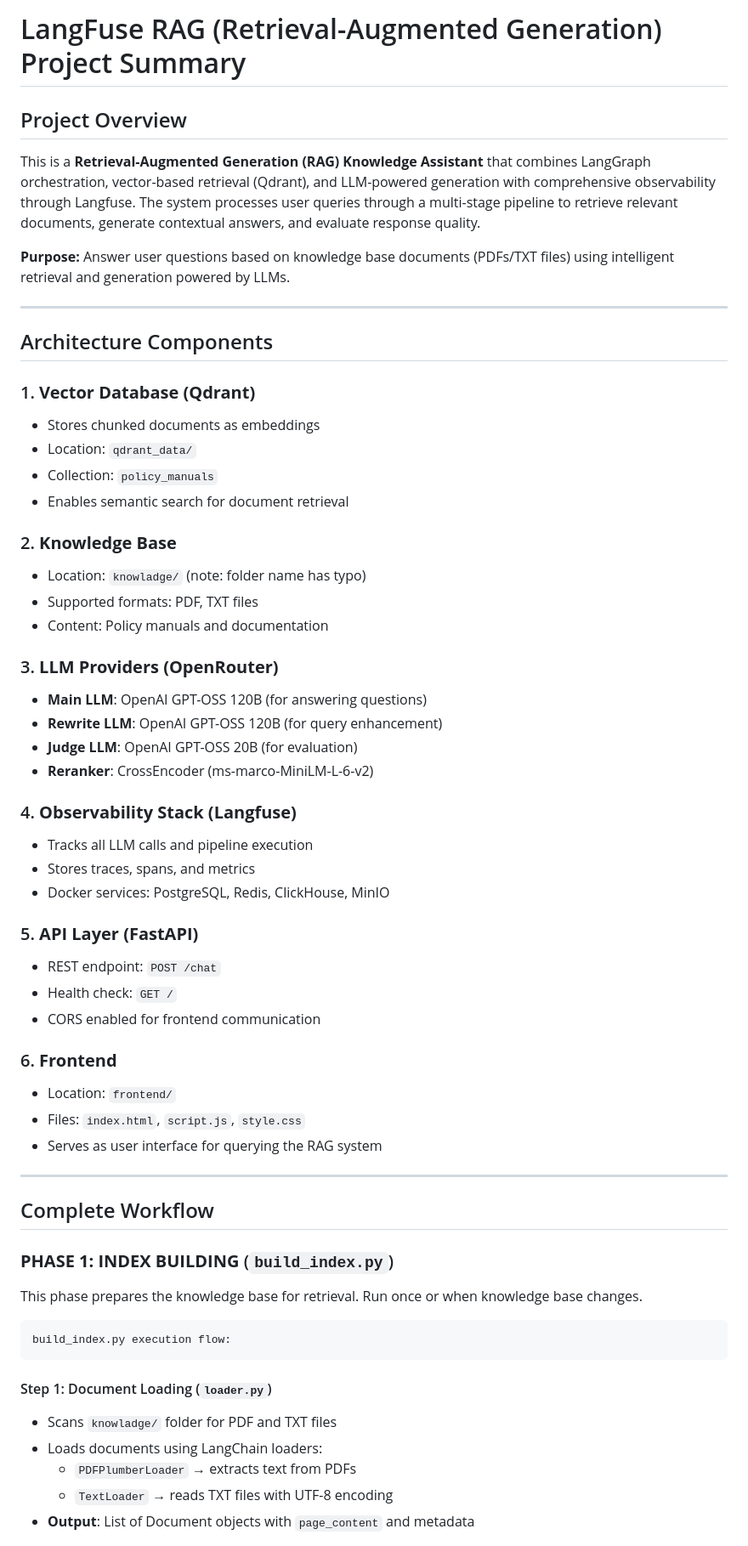
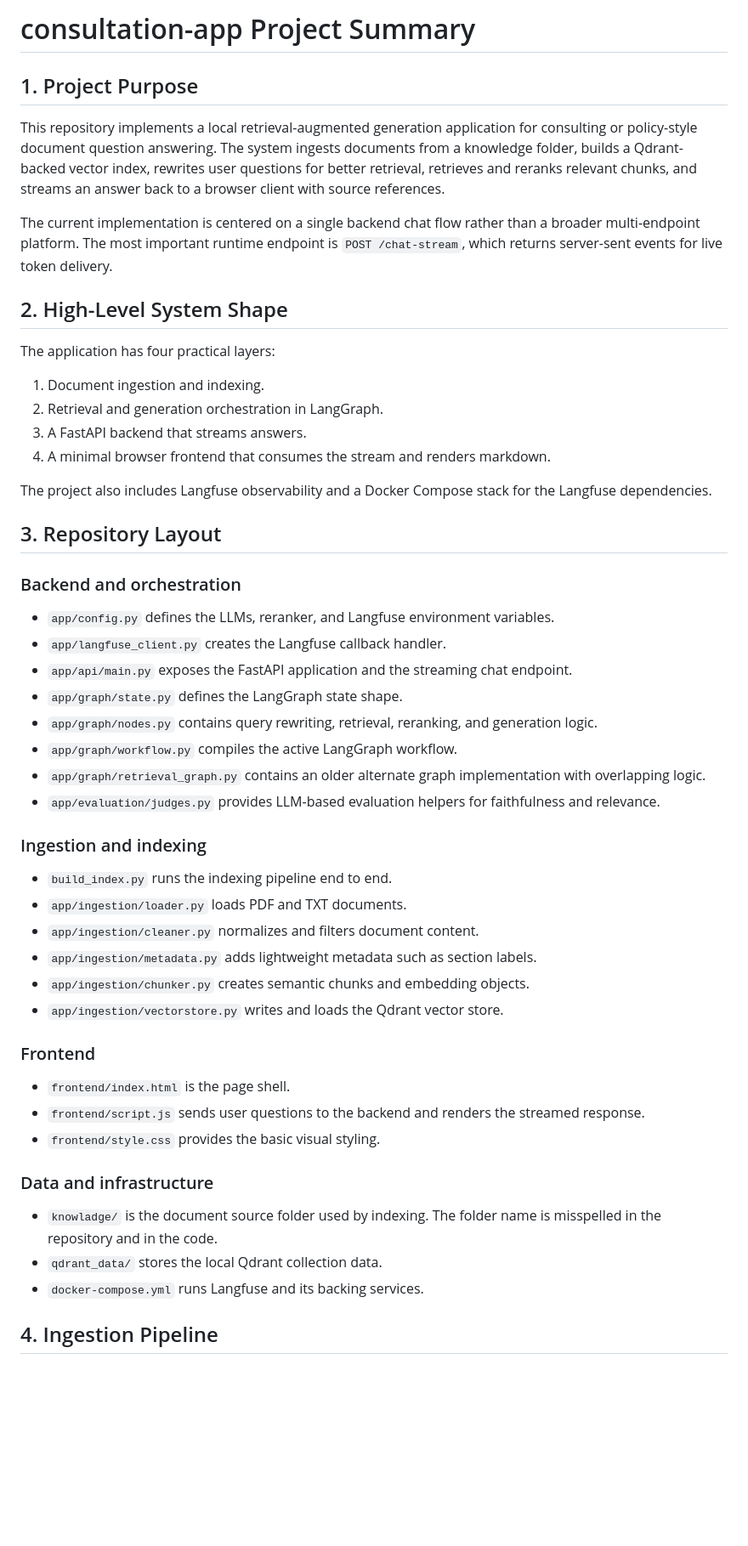
Before and after one commit to 111Vivek111/consultation-app, a Markdown page: PROJECT_SUMMARY.md, the part around one of its changes. Shown at 85% size. Drawn GitHub-style; blank space fills up the shorter version.

````diff
--- a/PROJECT_SUMMARY.md
+++ b/PROJECT_SUMMARY.md
@@ -1,63 +1,55 @@
-# LangFuse RAG (Retrieval-Augmented Generation) Project Summary
+# consultation-app Project Summary
 
-## Project Overview
+## 1. Project Purpose
 
-This is a **Retrieval-Augmented Generation (RAG) Knowledge Assistant** that combines LangGraph orchestration, vector-based retrieval (Qdrant), and LLM-powered generation with comprehensive observability through Langfuse. The system processes user queries through a multi-stage pipeline to retrieve relevant documents, generate contextual answers, and evaluate response quality.
+This repository implements a local retrieval-augmented generation application for consulting or policy-style document question answering. The system ingests documents from a knowledge folder, builds a Qdrant-backed vector index, rewrites user questions for better retrieval, retrieves and reranks relevant chunks, and streams an answer back to a browser client with source references.
 
-**Purpose:** Answer user questions based on knowledge base documents (PDFs/TXT files) using intelligent retrieval and generation powered by LLMs.
+The current implementation is centered on a single backend chat flow rather than a broader multi-endpoint platform. The most important runtime endpoint is `POST /chat-stream`, which returns server-sent events for live token delivery.
 
----
+## 2. High-Level System Shape
 
-## Architecture Components
+The application has four practical layers:
 
-### 1. **Vector Database (Qdrant)**
-- Stores chunked documents as embeddings
-- Location: `qdrant_data/`
-- Collection: `policy_manuals`
-- Enables semantic search for document retrieval
+1. Document ingestion and indexing.
+2. Retrieval and generation orchestration in LangGraph.
+3. A FastAPI backend that streams answers.
+4. A minimal browser frontend that consumes the stream and renders markdown.
 
-### 2. **Knowledge Base**
-- Location: `knowladge/` (note: folder name has typo)
-- Supported formats: PDF, TXT files
-- Content: Policy manuals and documentation
+The project also includes Langfuse observability and a Docker Compose stack for the Langfuse dependencies.
 
-### 3. **LLM Providers (OpenRouter)**
-- **Main LLM**: OpenAI GPT-OSS 120B (for answering questions)
-- **Rewrite LLM**: OpenAI GPT-OSS 120B (for query enhancement)
-- **Judge LLM**: OpenAI GPT-OSS 20B (for evaluation)
-- **Reranker**: CrossEncoder (ms-marco-MiniLM-L-6-v2)
+## 3. Repository Layout
 
-### 4. **Observability Stack (Langfuse)**
-- Tracks all LLM calls and pipeline execution
-- Stores traces, spans, and metrics
-- Docker services: PostgreSQL, Redis, ClickHouse, MinIO
+### Backend and orchestration
 
-### 5. **API Layer (FastAPI)**
-- REST endpoint: `POST /chat`
-- Health check: `GET /`
-- CORS enabled for frontend communication
+- `app/config.py` defines the LLMs, reranker, and Langfuse environment variables.
+- `app/langfuse_client.py` creates the Langfuse callback handler.
+- `app/api/main.py` exposes the FastAPI application and the streaming chat endpoint.
+- `app/graph/state.py` defines the LangGraph state shape.
+- `app/graph/nodes.py` contains query rewriting, retrieval, reranking, and generation logic.
+- `app/graph/workflow.py` compiles the active LangGraph workflow.
+- `app/graph/retrieval_graph.py` contains an older alternate graph implementation with overlapping logic.
+- `app/evaluation/judges.py` provides LLM-based evaluation helpers for faithfulness and relevance.
 
-### 6. **Frontend**
-- Location: `frontend/`
-- Files: `index.html`, `script.js`, `style.css`
-- Serves as user interface for querying the RAG system
+### Ingestion and indexing
 
----
+- `build_index.py` runs the indexing pipeline end to end.
+- `app/ingestion/loader.py` loads PDF and TXT documents.
+- `app/ingestion/cleaner.py` normalizes and filters document content.
+- `app/ingestion/metadata.py` adds lightweight metadata such as section labels.
+- `app/ingestion/chunker.py` creates semantic chunks and embedding objects.
+- `app/ingestion/vectorstore.py` writes and loads the Qdrant vector store.
 
-## Complete Workflow
+### Frontend
 
-### **PHASE 1: INDEX BUILDING** (`build_index.py`)
+- `frontend/index.html` is the page shell.
+- `frontend/script.js` sends user questions to the backend and renders the streamed response.
+- `frontend/style.css` provides the basic visual styling.
 
-This phase prepares the knowledge base for retrieval. Run once or when knowledge base changes.
+### Data and infrastructure
 
-```
-build_index.py execution flow:
-```
+- `knowladge/` is the document source folder used by indexing. The folder name is misspelled in the repository and in the code.
+- `qdrant_data/` stores the local Qdrant collection data.
+- `docker-compose.yml` runs Langfuse and its backing services.
 
-#### Step 1: Document Loading (`loader.py`)
-- Scans `knowladge/` folder for PDF and TXT files
-- Loads documents using LangChain loaders:
-  - `PDFPlumberLoader` → extracts text from PDFs
-  - `TextLoader` → reads TXT files with UTF-8 encoding
-- **Output**: List of Document objects with `page_content` and metadata
+## 4. Ingestion Pipeline
 
````
Also changed, not shown: other parts of PROJECT_SUMMARY.md (+241 -258 lines).
